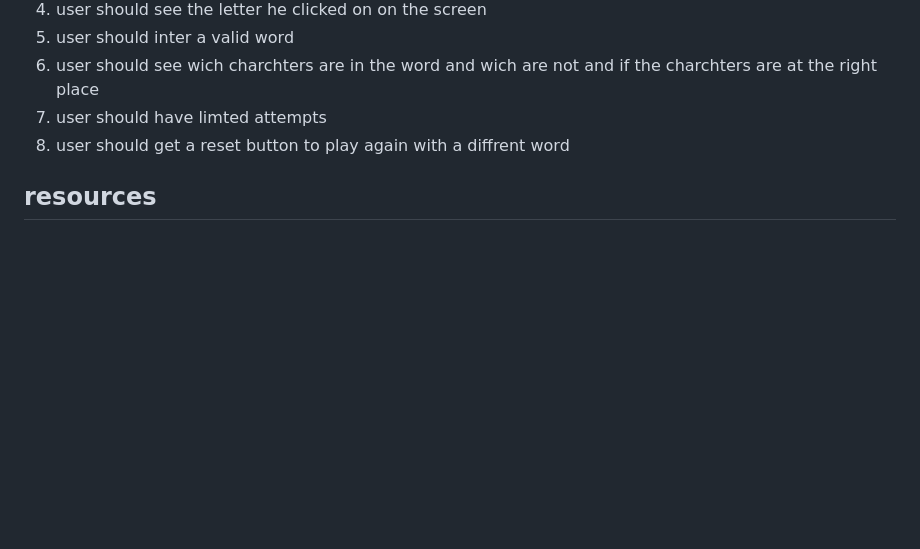
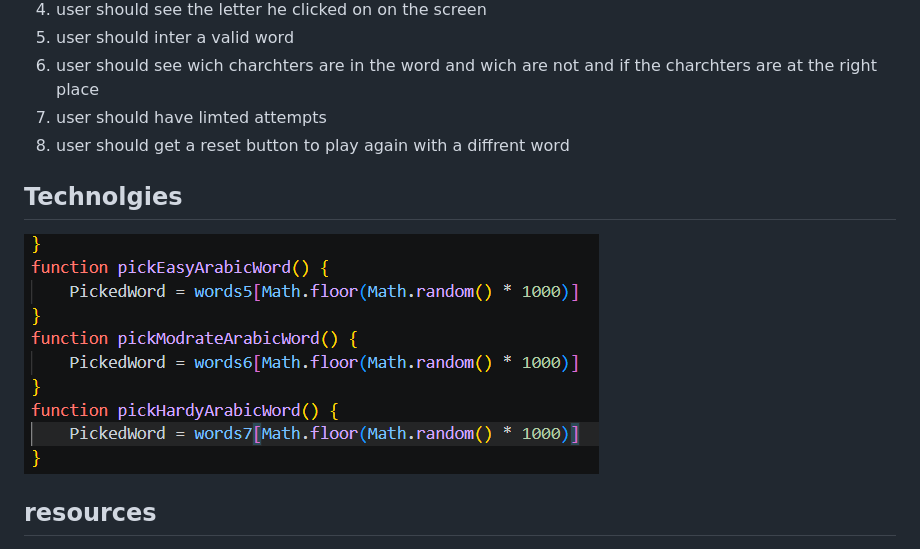
Before and after one commit to Redha-moh03/Wordle, a Markdown page: README.md, the part around the change. Rendered like a GitHub page; pictures changed too: screenshots/Screenshot 2026-10-19 131828.png (added); blank space fills up the shorter version.

```diff
--- a/README.md
+++ b/README.md
@@ -12,6 +12,9 @@ The player would have to choose betwwen 2 languages Arabic and English than choo
 6. user should see wich charchters are in the word and wich are not and if the charchters are at the right place
 7. user should have limted attempts
 8. user should get a reset button to play again with a diffrent word
+## Technolgies
+![intial function](./screenshots/Screenshot%202026-10-19%20131828.png)
+
 ## resources
 1. This API checks if the word that player entered is valid <br>
 https://freedictionaryapi.com/api/v1/entries/en/
```
Also changed, not shown: screenshots/Screenshot 2026-10-19 131922.png (added), screenshots/Screenshot 2026-10-19 131951.png (added), 1 other file.
